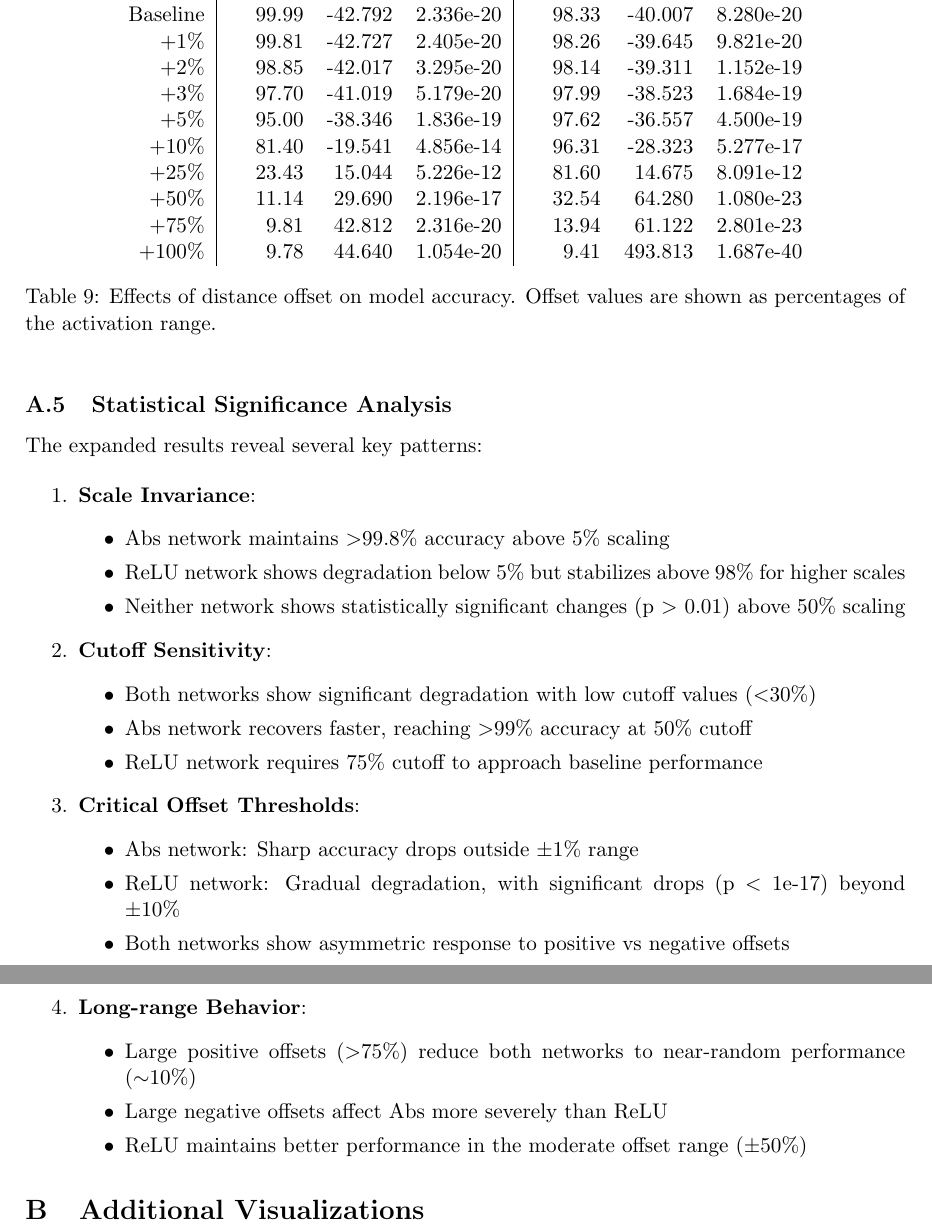
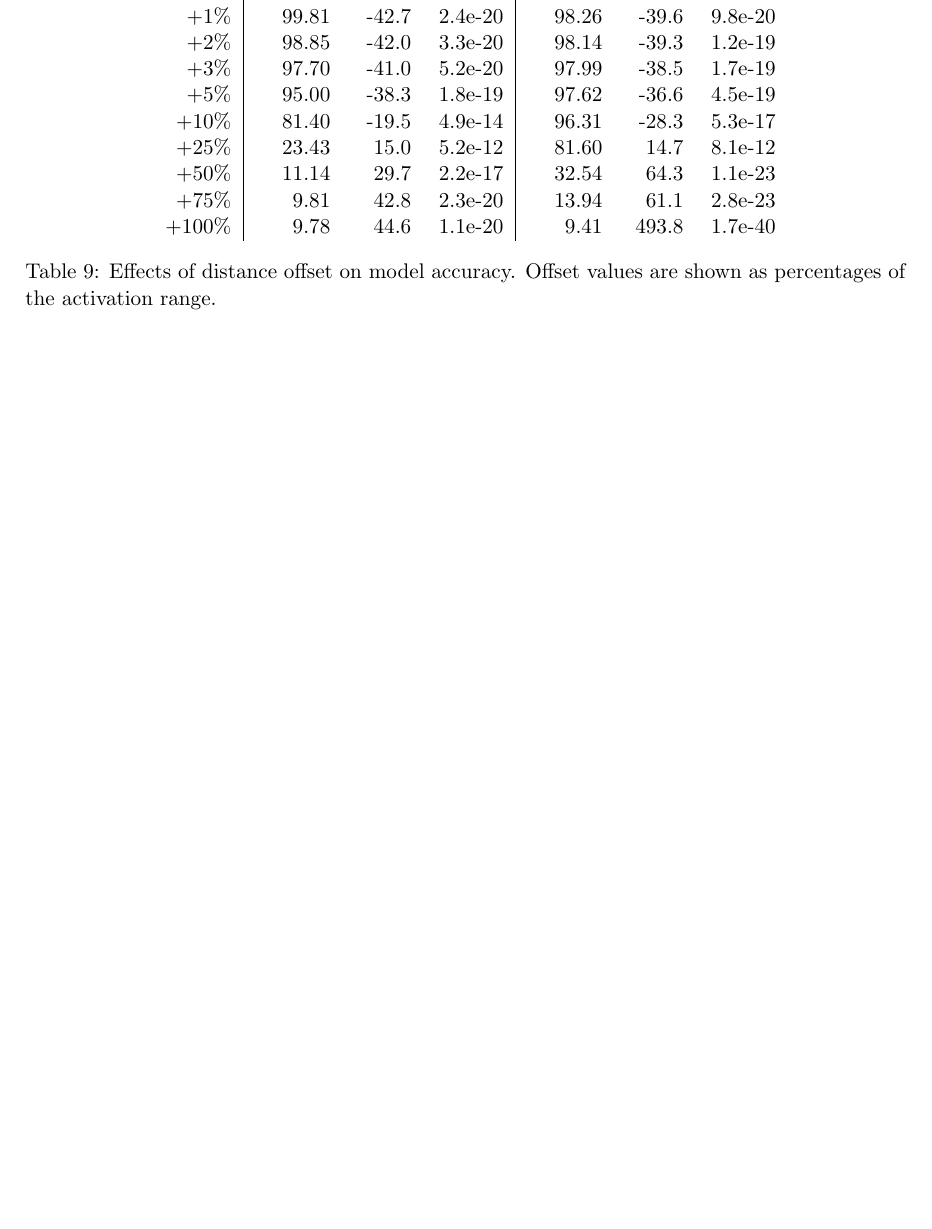
Before and after one commit to alanoursland/neural_networks_use_distance_metrics, a LaTeX document (paper/oursland2024_nn_use_dm.tex, which reads paper/sections/appendix_statistics.tex): two parts of pages 11 and 12 of 12 before the commit and part of page 12 of 12 after it, the two joined at a grey line, cut at the place of the change, the shorter picture padded with empty space. Compiled offline with pdfLaTeX.

Commit message:
Creating tables for the statistics appendix.

```diff
--- a/paper/sections/appendix_statistics.tex
+++ b/paper/sections/appendix_statistics.tex
@@ -87,11 +76,0 @@ Change & Acc (\%) & T-stat & P-value & Acc (\%) & T-stat & P-value \\
--1\% & 99.82 & -42.731 & 2.400e-20 & 98.31 & -39.848 & 8.924e-20 \\
-Baseline & 99.99 & -42.792 & 2.336e-20 & 98.33 & -40.007 & 8.280e-20 \\
-+1\% & 99.81 & -42.727 & 2.405e-20 & 98.26 & -39.645 & 9.821e-20 \\
-+2\% & 98.85 & -42.017 & 3.295e-20 & 98.14 & -39.311 & 1.152e-19 \\
-+3\% & 97.70 & -41.019 & 5.179e-20 & 97.99 & -38.523 & 1.684e-19 \\
-+5\% & 95.00 & -38.346 & 1.836e-19 & 97.62 & -36.557 & 4.500e-19 \\
-+10\% & 81.40 & -19.541 & 4.856e-14 & 96.31 & -28.323 & 5.277e-17 \\
-+25\% & 23.43 & 15.044 & 5.226e-12 & 81.60 & 14.675 & 8.091e-12 \\
-+50\% & 11.14 & 29.690 & 2.196e-17 & 32.54 & 64.280 & 1.080e-23 \\
-+75\% & 9.81 & 42.812 & 2.316e-20 & 13.94 & 61.122 & 2.801e-23 \\
-+100\% & 9.78 & 44.640 & 1.054e-20 & 9.41 & 493.813 & 1.687e-40 \\
@@ -98,38 +87,14 @@ Baseline & 99.99 & -42.792 & 2.336e-20 & 98.33 & -40.007 & 8.280e-20 \\
+Baseline & 99.99 & -42.8 & 2.3e-20 & 98.33 & -40.0 & 8.3e-20 \\
++1\% & 99.81 & -42.7 & 2.4e-20 & 98.26 & -39.6 & 9.8e-20 \\
++2\% & 98.85 & -42.0 & 3.3e-20 & 98.14 & -39.3 & 1.2e-19 \\
++3\% & 97.70 & -41.0 & 5.2e-20 & 97.99 & -38.5 & 1.7e-19 \\
++5\% & 95.00 & -38.3 & 1.8e-19 & 97.62 & -36.6 & 4.5e-19 \\
++10\% & 81.40 & -19.5 & 4.9e-14 & 96.31 & -28.3 & 5.3e-17 \\
++25\% & 23.43 & 15.0 & 5.2e-12 & 81.60 & 14.7 & 8.1e-12 \\
++50\% & 11.14 & 29.7 & 2.2e-17 & 32.54 & 64.3 & 1.1e-23 \\
++75\% & 9.81 & 42.8 & 2.3e-20 & 13.94 & 61.1 & 2.8e-23 \\
++100\% & 9.78 & 44.6 & 1.1e-20 & 9.41 & 493.8 & 1.7e-40 \\
 \end{tabular}
 \caption{Effects of distance offset on model accuracy. Offset values are shown as percentages of the activation range.}
-\label{tab:app_b_offset}
+\label{tab:stat_offset}
 \end{table}
-
-\subsection{Statistical Significance Analysis}
-
-The expanded results reveal several key patterns:
-
-\begin{enumerate}
-    \item \textbf{Scale Invariance}:
-    \begin{itemize}
-        \item Abs network maintains $>$99.8\% accuracy above 5\% scaling
-        \item ReLU network shows degradation below 5\% but stabilizes above 98\% for higher scales
-        \item Neither network shows statistically significant changes (p $>$ 0.01) above 50\% scaling
-    \end{itemize}
-
-    \item \textbf{Cutoff Sensitivity}:
-    \begin{itemize}
-        \item Both networks show significant degradation with low cutoff values ($<$30\%)
-        \item Abs network recovers faster, reaching $>$99\% accuracy at 50\% cutoff
-        \item ReLU network requires 75\% cutoff to approach baseline performance
-    \end{itemize}
-
-    \item \textbf{Critical Offset Thresholds}:
-    \begin{itemize}
-        \item Abs network: Sharp accuracy drops outside $\pm$1\% range
-        \item ReLU network: Gradual degradation, with significant drops (p $<$ 1e-17) beyond $\pm$10\%
-        \item Both networks show asymmetric response to positive vs negative offsets
-    \end{itemize}
-
-    \item \textbf{Long-range Behavior}:
-    \begin{itemize}
-        \item Large positive offsets ($>$75\%) reduce both networks to near-random performance ($\sim$10\%)
-        \item Large negative offsets affect Abs more severely than ReLU
-        \item ReLU maintains better performance in the moderate offset range ($\pm$50\%)
-    \end{itemize}
-\end{enumerate}
```
Also changed, not shown: paper/sections/appendix_statistics.tex (68 more changed lines), 1 other file.
